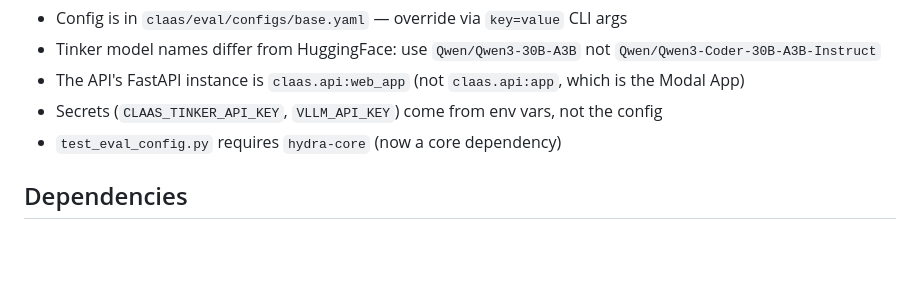
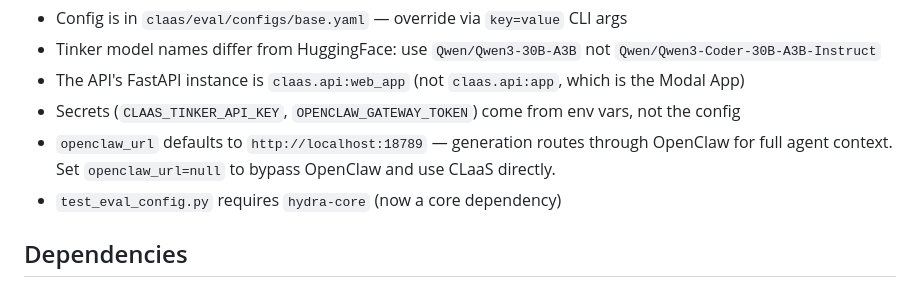
Before and after one commit to kfallah/CLaaS, a Markdown page: CLAUDE.md, the part around the change. GitHub-like rendering; blank space fills up the shorter version.

```diff
--- a/CLAUDE.md
+++ b/CLAUDE.md
@@ -154,7 +154,8 @@ Key points:
 - Config is in `claas/eval/configs/base.yaml` — override via `key=value` CLI args
 - Tinker model names differ from HuggingFace: use `Qwen/Qwen3-30B-A3B` not `Qwen/Qwen3-Coder-30B-A3B-Instruct`
 - The API's FastAPI instance is `claas.api:web_app` (not `claas.api:app`, which is the Modal App)
-- Secrets (`CLAAS_TINKER_API_KEY`, `VLLM_API_KEY`) come from env vars, not the config
+- Secrets (`CLAAS_TINKER_API_KEY`, `OPENCLAW_GATEWAY_TOKEN`) come from env vars, not the config
+- `openclaw_url` defaults to `http://localhost:18789` — generation routes through OpenClaw for full agent context. Set `openclaw_url=null` to bypass OpenClaw and use CLaaS directly.
 - `test_eval_config.py` requires `hydra-core` (now a core dependency)
 
 ## Dependencies
```
Also changed, not shown: claas/eval/README.md (+3 -1 lines).
